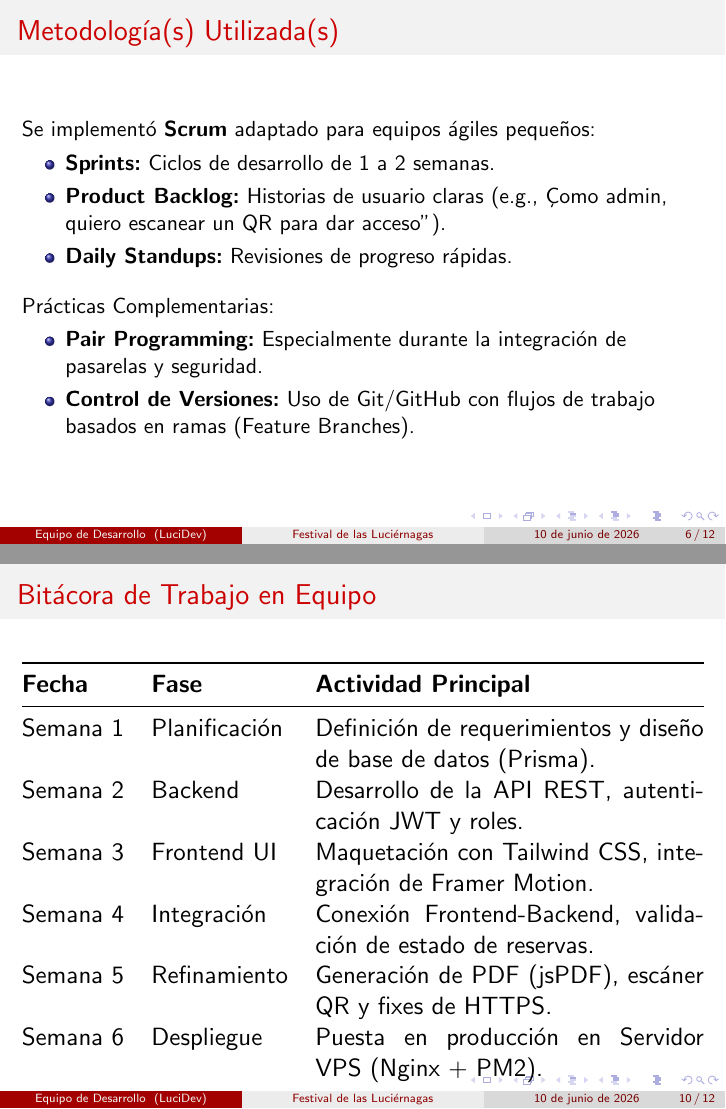
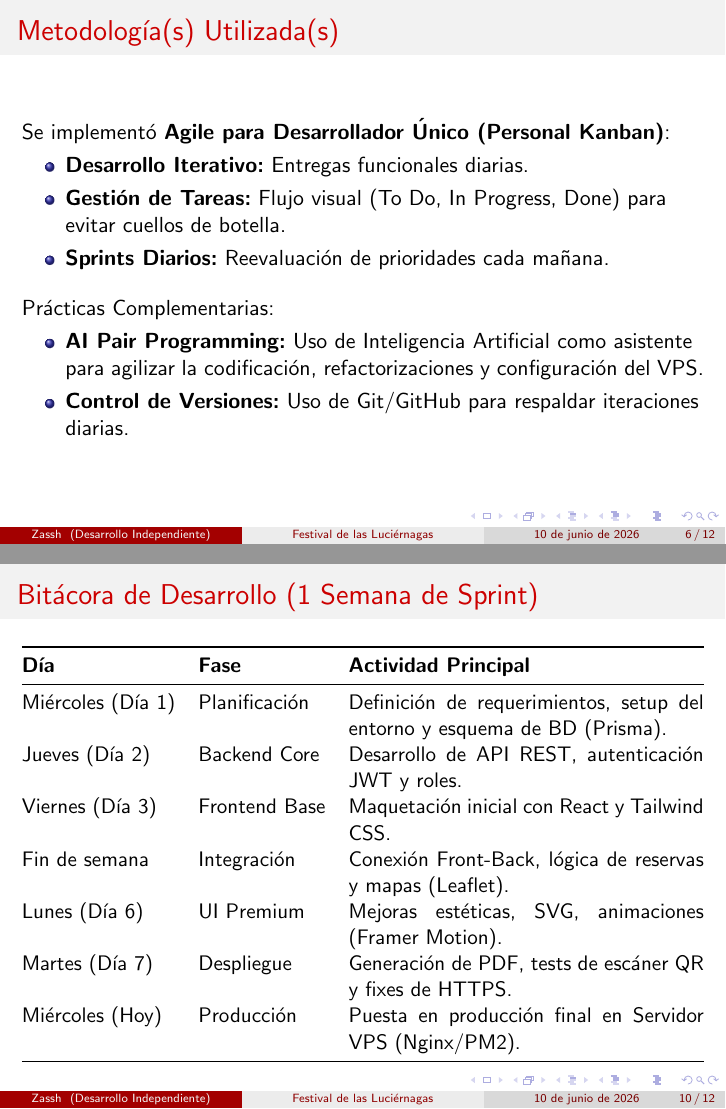
Before and after one commit to ZasshDev/festival-luciernagas, LaTeX slides (presentacion.tex): pages 6 and 10 of 12, joined at a grey line. Compiled offline with pdfLaTeX.

Commit message:
docs: actualizar presentacion latex con bitacora realista de un desarrollador

```diff
--- a/presentacion.tex
+++ b/presentacion.tex
@@ -13,8 +13,8 @@
 % ---------------------------------------------------
 \title[Festival de las Luciérnagas]{Sistema Integral de Reservaciones: Festival de las Luciérnagas}
 \subtitle{Proyecto de Desarrollo de Software Seguro y Escalable}
-\author[Equipo de Desarrollo]{Empresa: LuciDev Solutions \\ \vspace{0.3cm} Integrantes: \\ Zassh \and Equipo de Desarrollo}
-\institute[LuciDev]{Universidad / Instituto}
+\author[Zassh]{Desarrollador: Zassh}
+\institute[Desarrollo Independiente]{Proyecto de Desarrollo Independiente}
 \date{\today}
 
 \begin{document}
@@ -88,17 +88,17 @@
 % ---------------------------------------------------
 \section{Metodología}
 \begin{frame}{Metodología(s) Utilizada(s)}
-  Se implementó \textbf{Scrum} adaptado para equipos ágiles pequeños:
+  Se implementó \textbf{Agile para Desarrollador Único (Personal Kanban)}:
   \begin{itemize}
-      \item \textbf{Sprints:} Ciclos de desarrollo de 1 a 2 semanas.
-      \item \textbf{Product Backlog:} Historias de usuario claras (e.g., "Como admin, quiero escanear un QR para dar acceso").
-      \item \textbf{Daily Standups:} Revisiones de progreso rápidas.
+      \item \textbf{Desarrollo Iterativo:} Entregas funcionales diarias.
+      \item \textbf{Gestión de Tareas:} Flujo visual (To Do, In Progress, Done) para evitar cuellos de botella.
+      \item \textbf{Sprints Diarios:} Reevaluación de prioridades cada mañana.
   \end{itemize}
   \vspace{0.3cm}
   Prácticas Complementarias:
   \begin{itemize}
-      \item \textbf{Pair Programming:} Especialmente durante la integración de pasarelas y seguridad.
-      \item \textbf{Control de Versiones:} Uso de Git/GitHub con flujos de trabajo basados en ramas (Feature Branches).
+      \item \textbf{AI Pair Programming:} Uso de Inteligencia Artificial como asistente para agilizar la codificación, refactorizaciones y configuración del VPS.
+      \item \textbf{Control de Versiones:} Uso de Git/GitHub para respaldar iteraciones diarias.
   \end{itemize}
 \end{frame}
 
@@ -163,19 +163,20 @@
 % BITÁCORA
 % ---------------------------------------------------
 \section{Bitácora}
-\begin{frame}{Bitácora de Trabajo en Equipo}
+\begin{frame}{Bitácora de Desarrollo (1 Semana de Sprint)}
   \begin{table}
       \centering
       \resizebox{\textwidth}{!}{%
-      \begin{tabular}{@{}llp{6cm}@{}}
+      \begin{tabular}{@{}llp{6.5cm}@{}}
       \toprule
-      \textbf{Fecha} & \textbf{Fase} & \textbf{Actividad Principal} \\ \midrule
-      Semana 1 & Planificación & Definición de requerimientos y diseño de base de datos (Prisma). \\
-      Semana 2 & Backend & Desarrollo de la API REST, autenticación JWT y roles. \\
-      Semana 3 & Frontend UI & Maquetación con Tailwind CSS, integración de Framer Motion. \\
-      Semana 4 & Integración & Conexión Frontend-Backend, validación de estado de reservas. \\
-      Semana 5 & Refinamiento & Generación de PDF (jsPDF), escáner QR y fixes de HTTPS. \\
-      Semana 6 & Despliegue & Puesta en producción en Servidor VPS (Nginx + PM2). \\ \bottomrule
+      \textbf{Día} & \textbf{Fase} & \textbf{Actividad Principal} \\ \midrule
+      Miércoles (Día 1) & Planificación & Definición de requerimientos, setup del entorno y esquema de BD (Prisma). \\
+      Jueves (Día 2) & Backend Core & Desarrollo de API REST, autenticación JWT y roles. \\
+      Viernes (Día 3) & Frontend Base & Maquetación inicial con React y Tailwind CSS. \\
+      Fin de semana & Integración & Conexión Front-Back, lógica de reservas y mapas (Leaflet). \\
+      Lunes (Día 6) & UI Premium & Mejoras estéticas, SVG, animaciones (Framer Motion). \\
+      Martes (Día 7) & Despliegue & Generación de PDF, tests de escáner QR y fixes de HTTPS. \\
+      Miércoles (Hoy) & Producción & Puesta en producción final en Servidor VPS (Nginx/PM2). \\ \bottomrule
       \end{tabular}%
       }
   \end{table}
```
